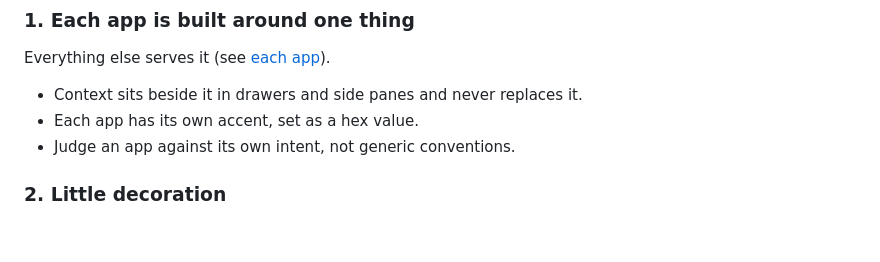
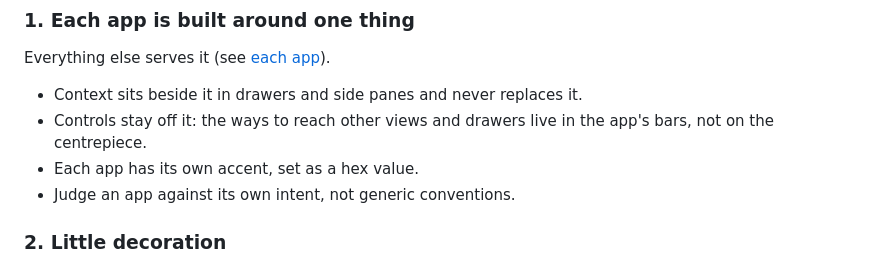
Before and after one commit to ego-alt/dashboard, a Markdown page: docs/design.md, the part around the change. GitHub-like rendering; blank space fills up the shorter version.

Commit message:
tiny/note that controls stay off the centrepiece

```diff
--- a/docs/design.md
+++ b/docs/design.md
@@ -13,6 +13,7 @@ The apps don't share a stylesheet. Each has its own type, sizes, corners and pal
 Everything else serves it (see [each app](#each-app)).
 
 - Context sits beside it in drawers and side panes and never replaces it.
+- Controls stay off it: the ways to reach other views and drawers live in the app's bars, not on the centrepiece.
 - Each app has its own accent, set as a hex value.
 - Judge an app against its own intent, not generic conventions.
 
```
